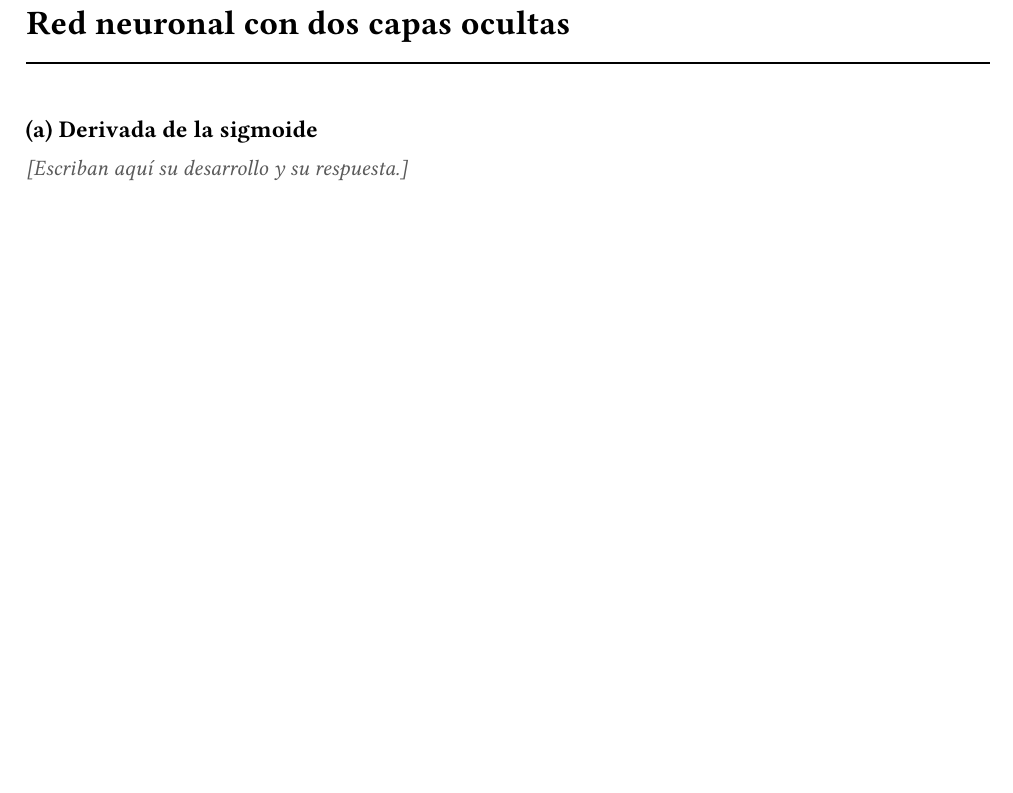
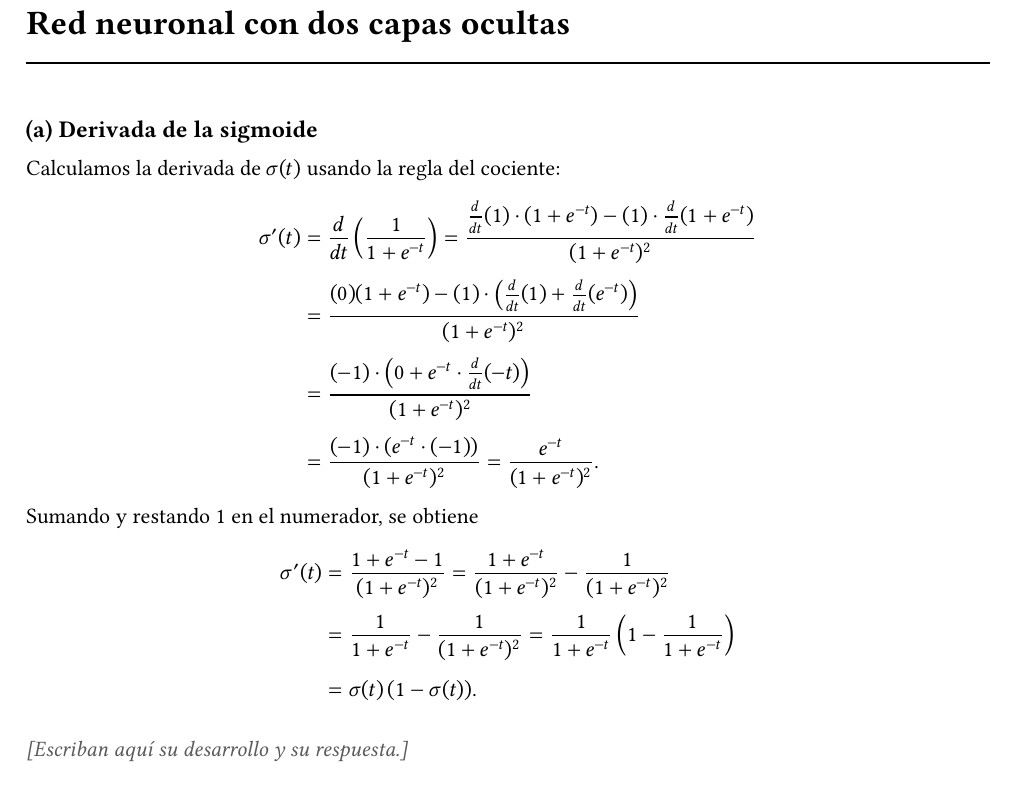
Before and after one commit to LmChicao/TAREA-IMT2220-GRUPO-10, a LaTeX document (informe/respuestas.tex): part of page 5 of 7 before the commit and part of page 5 of 8 after it, cut so that both start at the same text, the shorter picture padded with empty space. Compiled offline with XeLaTeX; a missing font is replaced by an installed copy or a similar font.

Commit message:
Agrega el desarrollo de la derivada de la sigmoide (P2 a)
Transcribe el cálculo de sigma'(t) = sigma(t)(1 - sigma(t)). Falta deducir
la cota 0 < sigma'(t) <= 1/4 y el punto donde se alcanza el máximo.

Co-Authored-By: Claude Opus 5.5 <noreply@anthropic.com>

```diff
--- a/informe/respuestas.tex
+++ b/informe/respuestas.tex
@@ -172,6 +172,25 @@ Reconstruyan la imagen a partir de $\tilde{b}$ con $\lambda = 10^{-2.5}$ y muest
 
 \seccion{(a) Derivada de la sigmoide}
 
+Calculamos la derivada de $\sigma(t)$ usando la regla del cociente:
+\begin{align*}
+  \sigma'(t) &= \frac{d}{dt}\left(\frac{1}{1 + e^{-t}}\right)
+    = \frac{\frac{d}{dt}(1) \cdot (1 + e^{-t}) - (1) \cdot \frac{d}{dt}(1 + e^{-t})}{(1 + e^{-t})^2} \\[4pt]
+  &= \frac{(0)(1 + e^{-t}) - (1) \cdot \left(\frac{d}{dt}(1) + \frac{d}{dt}(e^{-t})\right)}{(1 + e^{-t})^2} \\[4pt]
+  &= \frac{(-1) \cdot \left(0 + e^{-t} \cdot \frac{d}{dt}(-t)\right)}{(1 + e^{-t})^2} \\[4pt]
+  &= \frac{(-1) \cdot \left(e^{-t} \cdot (-1)\right)}{(1 + e^{-t})^2}
+    = \frac{e^{-t}}{(1 + e^{-t})^2}.
+\end{align*}
+Sumando y restando 1 en el numerador, se obtiene
+\begin{align*}
+  \sigma'(t) &= \frac{1 + e^{-t} - 1}{(1 + e^{-t})^2}
+    = \frac{1 + e^{-t}}{(1 + e^{-t})^2} - \frac{1}{(1 + e^{-t})^2} \\[4pt]
+  &= \frac{1}{1 + e^{-t}} - \frac{1}{(1 + e^{-t})^2}
+    = \frac{1}{1 + e^{-t}} \left(1 - \frac{1}{1 + e^{-t}}\right) \\[4pt]
+  &= \sigma(t) \, (1 - \sigma(t)).
+\end{align*}
+
+% Falta: deducir que 0 < sigma'(t) <= 1/4 para todo t y en qué punto se alcanza el máximo.
 \pendiente
 
 \seccion{(b) Función de pérdida y su gradiente}
```
